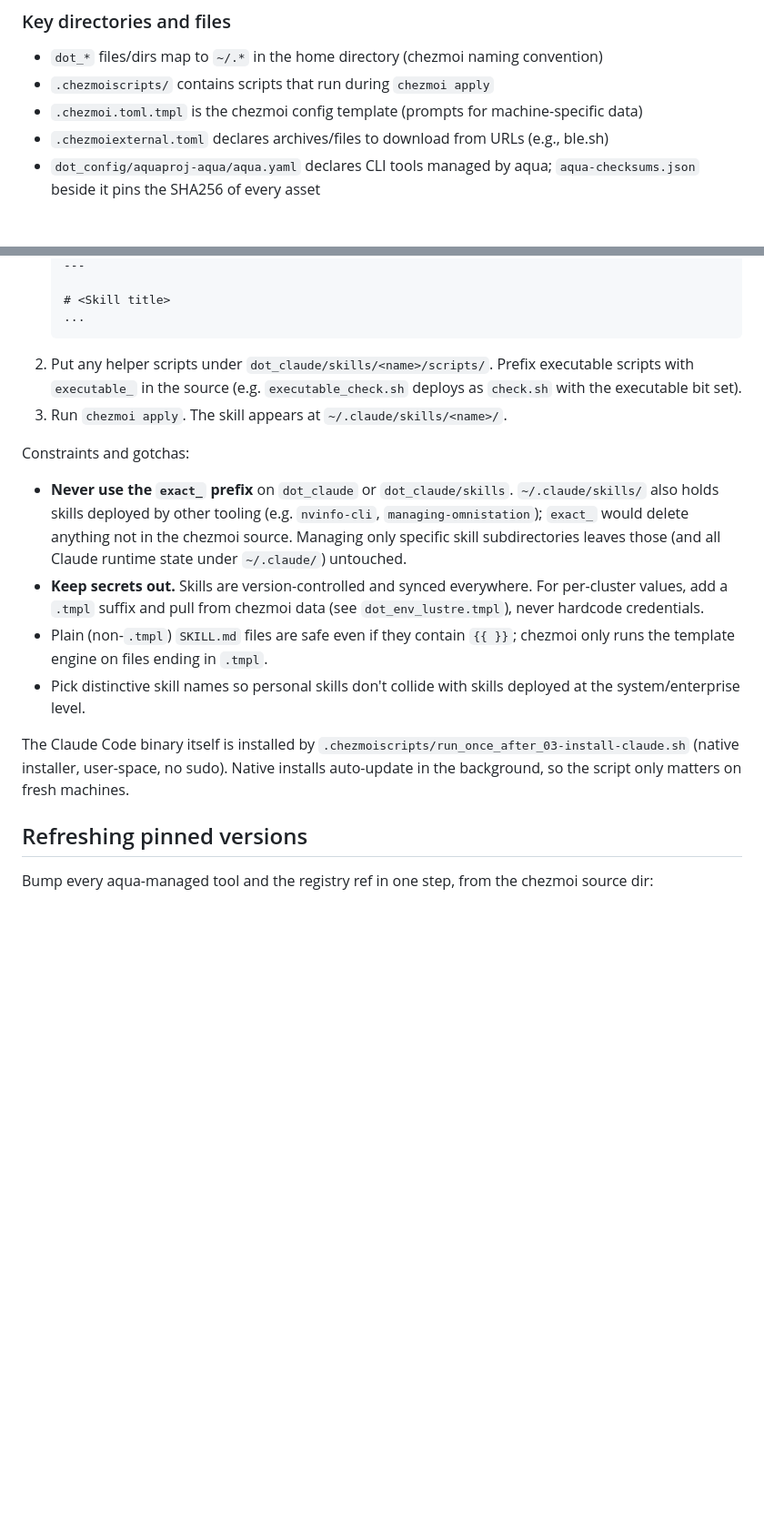
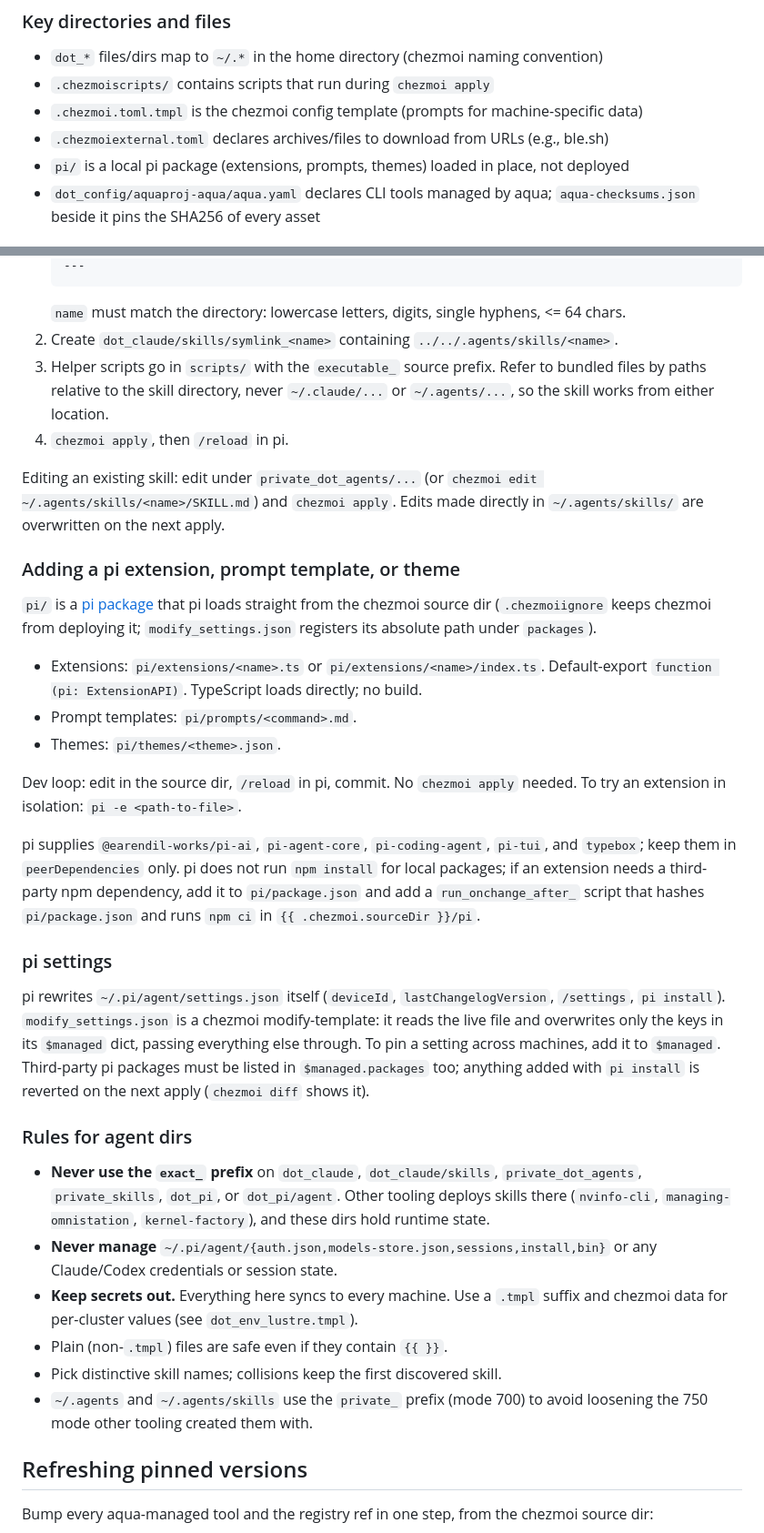
Before and after one commit to coreyjadams/dotfiles, a Markdown page: AGENT.md, 2 parts joined by grey strips. Shown at 91% size. GitHub-like rendering; blank space fills up the shorter version.

Commit message:
Document agent skills, pi package, and pi settings workflow

````diff
--- a/AGENT.md
+++ b/AGENT.md
@@ -12,6 +12,7 @@ This is a [chezmoi](https://www.chezmoi.io/) dotfiles repo. chezmoi manages conf
 - `.chezmoiscripts/` contains scripts that run during `chezmoi apply`
 - `.chezmoi.toml.tmpl` is the chezmoi config template (prompts for machine-specific data)
 - `.chezmoiexternal.toml` declares archives/files to download from URLs (e.g., ble.sh)
+- `pi/` is a local pi package (extensions, prompts, themes) loaded in place, not deployed
 - `dot_config/aquaproj-aqua/aqua.yaml` declares CLI tools managed by aqua; `aqua-checksums.json` beside it pins the SHA256 of every asset
 
 ### Shell support
@@ -119,31 +136,60 @@ in every session on that machine. chezmoi manages them via `dot_claude/skills/`.
    ---
+   ```
+   `name` must match the directory: lowercase letters, digits, single hyphens, <= 64 chars.
+2. Create `dot_claude/skills/symlink_<name>` containing `../../.agents/skills/<name>`.
+3. Helper scripts go in `scripts/` with the `executable_` source prefix. Refer to
+   bundled files by paths relative to the skill directory, never `~/.claude/...`
+   or `~/.agents/...`, so the skill works from either location.
+4. `chezmoi apply`, then `/reload` in pi.
 
-   # <Skill title>
-   ...
-   ```
-2. Put any helper scripts under `dot_claude/skills/<name>/scripts/`. Prefix
-   executable scripts with `executable_` in the source (e.g. `executable_check.sh`
-   deploys as `check.sh` with the executable bit set).
-3. Run `chezmoi apply`. The skill appears at `~/.claude/skills/<name>/`.
+Editing an existing skill: edit under `private_dot_agents/...` (or
+`chezmoi edit ~/.agents/skills/<name>/SKILL.md`) and `chezmoi apply`. Edits made
+directly in `~/.agents/skills/` are overwritten on the next apply.
 
-Constraints and gotchas:
-- **Never use the `exact_` prefix** on `dot_claude` or `dot_claude/skills`.
-  `~/.claude/skills/` also holds skills deployed by other tooling (e.g.
-  `nvinfo-cli`, `managing-omnistation`); `exact_` would delete anything not in
-  the chezmoi source. Managing only specific skill subdirectories leaves those
-  (and all Claude runtime state under `~/.claude/`) untouched.
-- **Keep secrets out.** Skills are version-controlled and synced everywhere. For
-  per-cluster values, add a `.tmpl` suffix and pull from chezmoi data (see
-  `dot_env_lustre.tmpl`), never hardcode credentials.
-- Plain (non-`.tmpl`) `SKILL.md` files are safe even if they contain `{{ }}`;
-  chezmoi only runs the template engine on files ending in `.tmpl`.
-- Pick distinctive skill names so personal skills don't collide with skills
-  deployed at the system/enterprise level.
+### Adding a pi extension, prompt template, or theme
 
-The Claude Code binary itself is installed by
-`.chezmoiscripts/run_once_after_03-install-claude.sh` (native installer,
-user-space, no sudo). Native installs auto-update in the background, so the
-script only matters on fresh machines.
+`pi/` is a [pi package](https://pi.dev) that pi loads straight from the chezmoi
+source dir (`.chezmoiignore` keeps chezmoi from deploying it;
+`modify_settings.json` registers its absolute path under `packages`).
+
+- Extensions: `pi/extensions/<name>.ts` or `pi/extensions/<name>/index.ts`.
+  Default-export `function (pi: ExtensionAPI)`. TypeScript loads directly; no build.
+- Prompt templates: `pi/prompts/<command>.md`.
+- Themes: `pi/themes/<theme>.json`.
+
+Dev loop: edit in the source dir, `/reload` in pi, commit. No `chezmoi apply`
+needed. To try an extension in isolation: `pi -e <path-to-file>`.
+
+pi supplies `@earendil-works/pi-ai`, `pi-agent-core`, `pi-coding-agent`,
+`pi-tui`, and `typebox`; keep them in `peerDependencies` only. pi does not run
+`npm install` for local packages; if an extension needs a third-party npm
+dependency, add it to `pi/package.json` and add a `run_onchange_after_` script
+that hashes `pi/package.json` and runs `npm ci` in `{{ .chezmoi.sourceDir }}/pi`.
+
+### pi settings
+
+pi rewrites `~/.pi/agent/settings.json` itself (`deviceId`,
+`lastChangelogVersion`, `/settings`, `pi install`). `modify_settings.json` is a
+chezmoi modify-template: it reads the live file and overwrites only the keys in
+its `$managed` dict, passing everything else through. To pin a setting across
+machines, add it to `$managed`. Third-party pi packages must be listed in
+`$managed.packages` too; anything added with `pi install` is reverted on the
+next apply (`chezmoi diff` shows it).
+
+### Rules for agent dirs
+
+- **Never use the `exact_` prefix** on `dot_claude`, `dot_claude/skills`,
+  `private_dot_agents`, `private_skills`, `dot_pi`, or `dot_pi/agent`. Other
+  tooling deploys skills there (`nvinfo-cli`, `managing-omnistation`,
+  `kernel-factory`), and these dirs hold runtime state.
+- **Never manage** `~/.pi/agent/{auth.json,models-store.json,sessions,install,bin}`
+  or any Claude/Codex credentials or session state.
+- **Keep secrets out.** Everything here syncs to every machine. Use a `.tmpl`
+  suffix and chezmoi data for per-cluster values (see `dot_env_lustre.tmpl`).
+- Plain (non-`.tmpl`) files are safe even if they contain `{{ }}`.
+- Pick distinctive skill names; collisions keep the first discovered skill.
+- `~/.agents` and `~/.agents/skills` use the `private_` prefix (mode 700) to
+  avoid loosening the 750 mode other tooling created them with.
 
 ## Refreshing pinned versions
 
````
Also changed, not shown: other parts of AGENT.md (+21 -5 lines), 1 other file.
